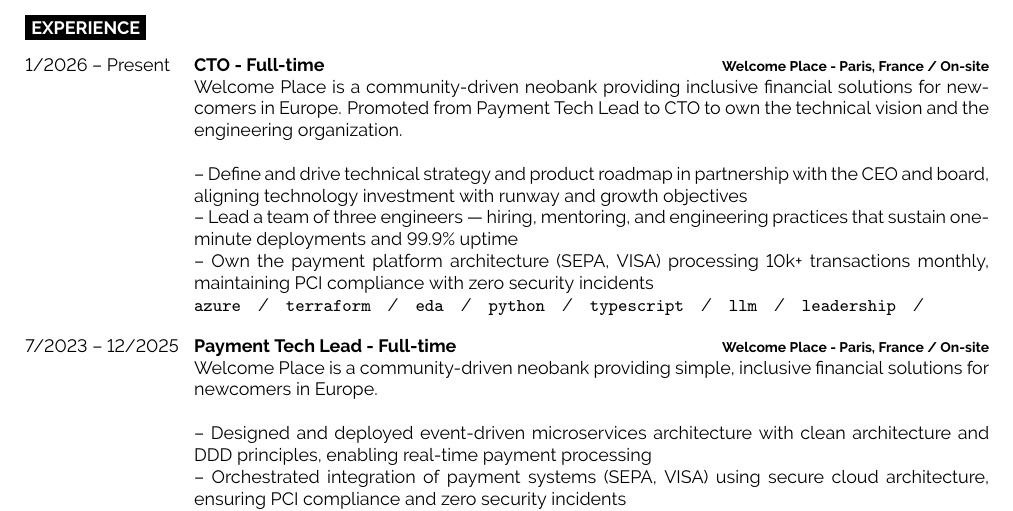
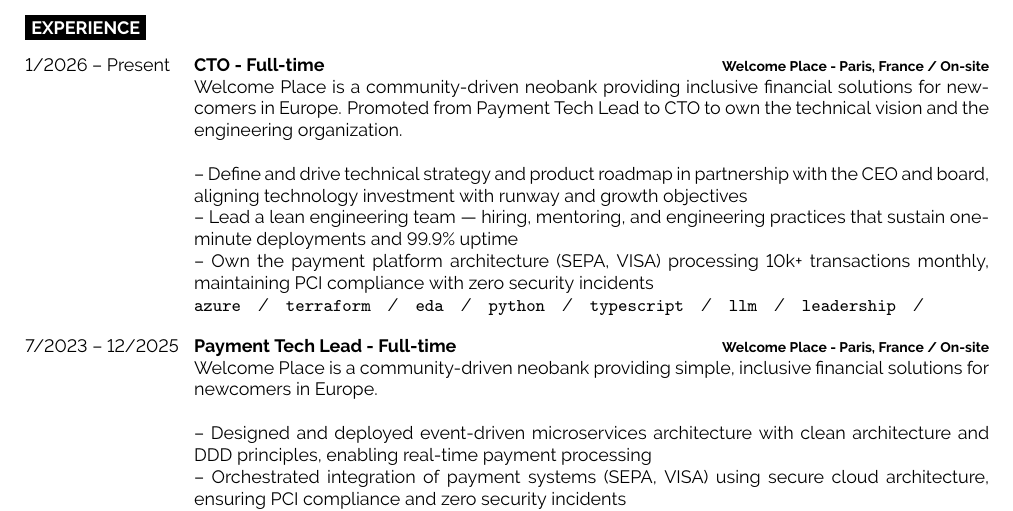
Before and after one commit to mansourmahboubi/c-v, a LaTeX document (main.tex, which reads src/experience.tex): part of page 1 of 2, cut so that both start at the same text. Compiled offline with pdfLaTeX.

Commit message:
fix: soften CTO team size wording
Co-Authored-By: Claude Fable 5 <noreply@anthropic.com>

```diff
--- a/src/experience.tex
+++ b/src/experience.tex
@@ -12,7 +12,7 @@
         Welcome Place is a community-driven neobank providing inclusive financial solutions for newcomers in Europe. Promoted from Payment Tech Lead to CTO to own the technical vision and the engineering organization. \\
 
         -- Define and drive technical strategy and product roadmap in partnership with the CEO and board, aligning technology investment with runway and growth objectives \\
-        -- Lead a team of three engineers — hiring, mentoring, and engineering practices that sustain one-minute deployments and 99.9\% uptime \\
+        -- Lead a lean engineering team — hiring, mentoring, and engineering practices that sustain one-minute deployments and 99.9\% uptime \\
         -- Own the payment platform architecture (SEPA, VISA) processing 10k+ transactions monthly, maintaining PCI compliance with zero security incidents \\
         \texttt{azure}\slashsep
         \texttt{terraform}\slashsep
```
